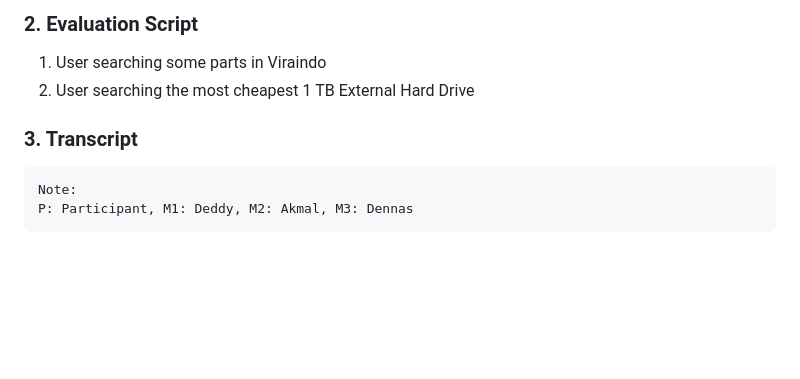
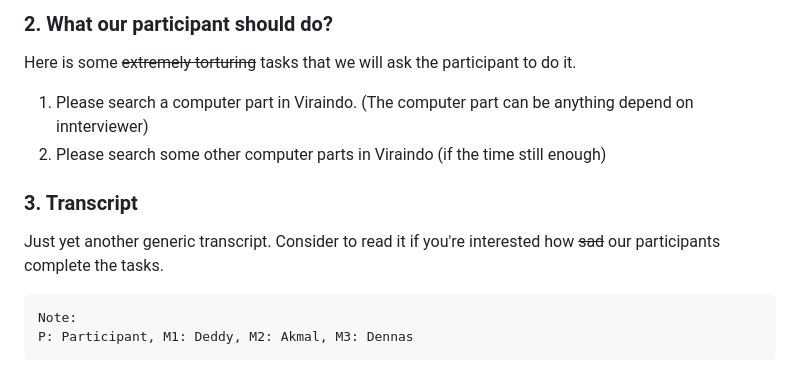
Before and after one commit to hci-a-if-its-2019/final-project-dwipangga, a Markdown page: README.md, the part around one of its changes. GitHub-like rendering; blank space fills up the shorter version.

````diff
--- a/README.md
+++ b/README.md
@@ -72,10 +99,17 @@ things that can be used get go.
 
 
-### 2. Evaluation Script
-1. User searching some parts in Viraindo
-2. User searching the most cheapest 1 TB External Hard Drive
+### 2. What our participant should do?
+
+Here is some ~~extremely torturing~~ tasks that we will ask the participant to do it.
+
+1. Please search a computer part in Viraindo. (The computer part can be anything depend on innterviewer)
+2. Please search some other computer parts in Viraindo
+(if the time still enough)
 
 ### 3. Transcript
+
+Just yet another generic transcript. Consider to read it if you're interested how ~~sad~~ our participants complete the tasks.
+
 ```
 Note:
 P: Participant, M1: Deddy, M2: Akmal, M3: Dennas
````
Also changed, not shown: other parts of README.md (+55 -11 lines), img/under_construction.png (added), 3 other files.
